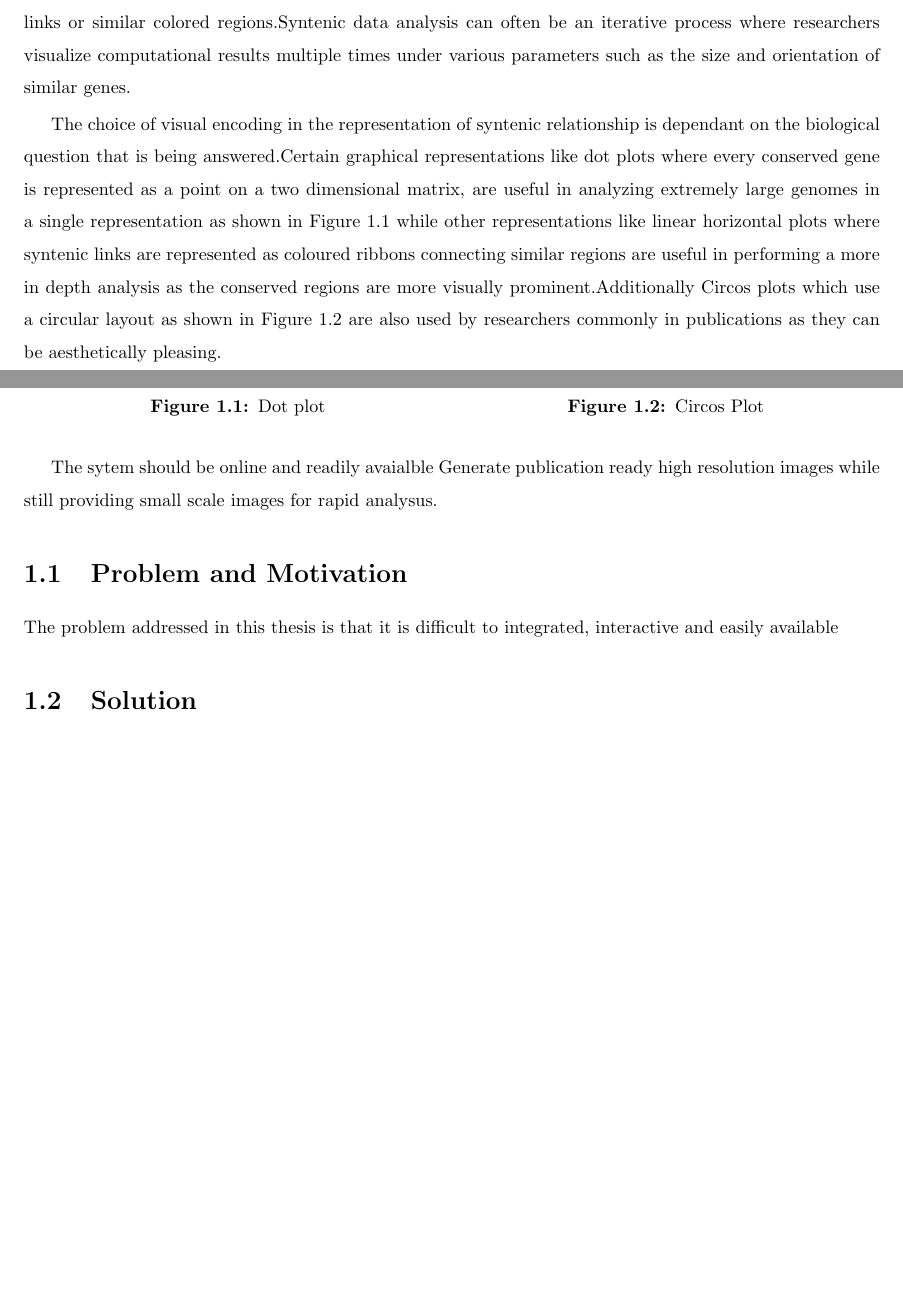
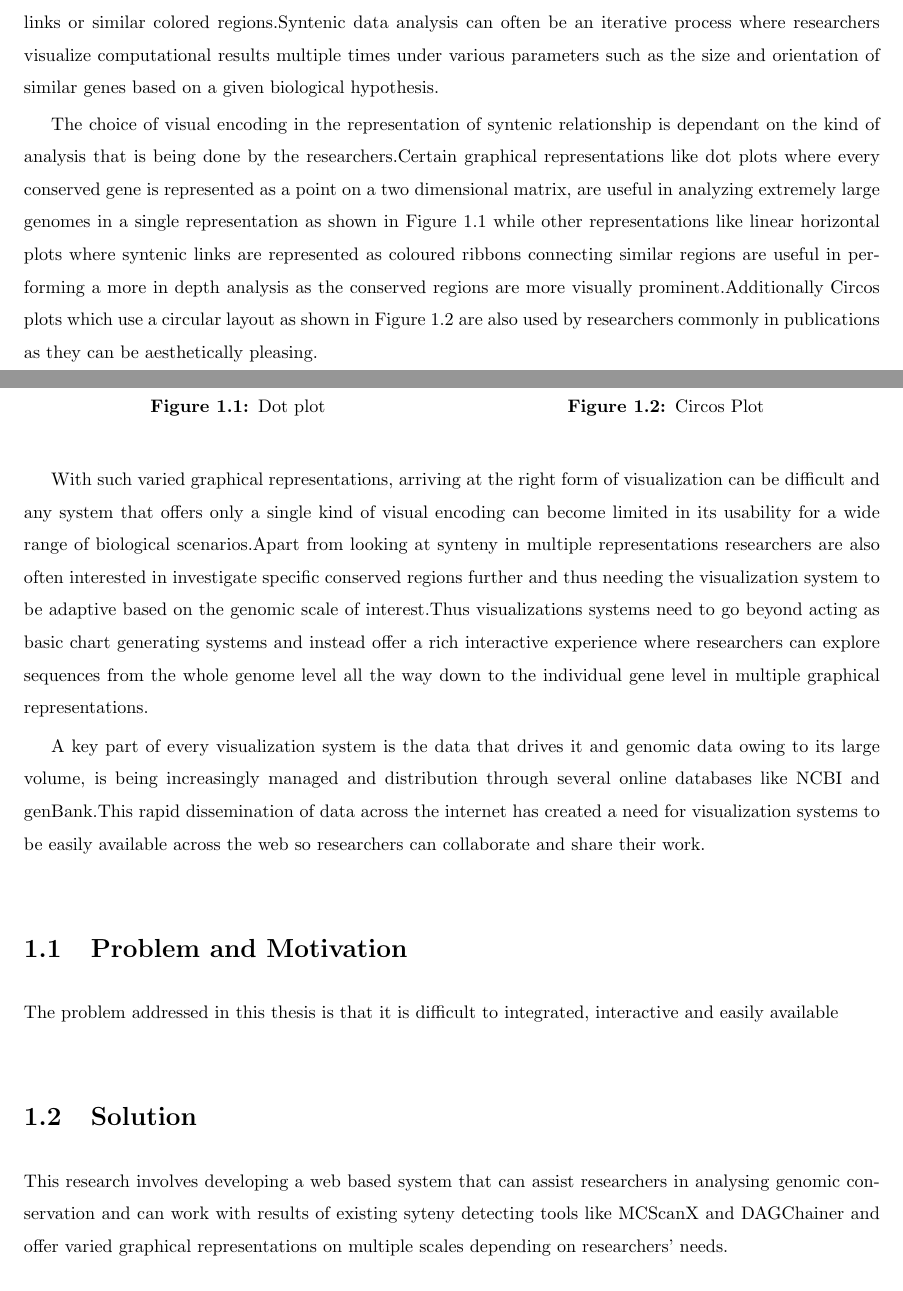
Before and after one commit to kiranbandi/synvisio-thesis, a LaTeX thesis (main.tex, which reads root/chapter_1.tex): two parts of pages 10 and 11 of 14 before the commit and two parts of pages 10 and 11 of 15 after it, joined at a grey line, cut so that both start at the same text, the shorter picture padded with empty space. Compiled offline with pdfLaTeX.

Commit message:
Updates from Overleaf

```diff
--- a/root/chapter_1.tex
+++ b/root/chapter_1.tex
@@ -2,11 +2,20 @@
 
 With the emergence of new sequencing systems genomic data is being generated at an unprecedented rate.Almost two decades back \textbf{The Human Genome Project} took 13 years and over 3 billion dollars to sequence the entire human genome whereas the same information can be sequenced today in under an hour for 1000 dollars.This rapid improvement in sequencing genomic data has improved the availability of high resolution genomics data and has helped researchers in answering a wide range of biological questions.
 
+
+% reference to https://www.genome.gov/human-genome-project/Completion-FAQ
+
+
 An important field in biological research where genomic data is extensively used is comparative genomics.It involves comparing genomic information between different species to understand their similarity.A genome of an organism consists of its complete set of DNA in the form of a series of genes where every gene is a sequence that is responsible for one or more traits in that organism.Comparing genomic sequences between two different organisms can help researchers in understating their evolutionary relationship as similar sequences can often mean that the genes have the same function.Such similar sequences are referred to as homologous sequences and they indicate shared ancestry.As organism evolve overtime and diversify into different species they retain parts of their DNA from their common ancestor.The study of these conserved homologous regions is called \textbf{Synteny}.
 
-While a huge part of comparing large scale genomic sequences is purely computational and thus can be automated human judgement is still vital in syteny analysis.Visual data exploration for example can help researchers in easily identifying similarities among large scale genomes as humans are intuitively good at picking out patterns in pictures and visuals.Synteny visualization commonly involves visualizing genomes at the whole genome level or the individual chromosome level and representing similar genes either by connected links or similar colored regions.Syntenic data analysis can often be an iterative process where researchers visualize computational results multiple times under various parameters such as the size and orientation of similar genes.
+While a huge part of comparing large scale genomic sequences is purely computational and thus can be automated human judgement is still vital in syteny analysis.Visual data exploration for example can help researchers in easily identifying similarities among large scale genomes as humans are intuitively good at picking out patterns in pictures and visuals.Synteny visualization commonly involves visualizing genomes at the whole genome level or the individual chromosome level and representing similar genes either by connected links or similar colored regions.Syntenic data analysis can often be an iterative process where researchers visualize computational results multiple times under various parameters such as the size and orientation of similar genes based on a given biological hypothesis.
 
-The choice of visual encoding in the representation of syntenic relationship is dependant on the biological question that is being answered.Certain graphical representations like dot plots where every conserved gene is represented as a point on a two dimensional matrix, are useful in analyzing extremely large genomes in a single representation as shown in Figure \ref{fig:ch_1_dot_plot} while other representations like linear horizontal plots where syntenic links are represented as coloured ribbons connecting similar regions are useful in performing a more in depth analysis as the conserved regions are more visually prominent.Additionally Circos plots which use a circular layout as shown in Figure \ref{fig:ch_1_circos_plot} are also used by researchers commonly in publications as they can be aesthetically pleasing.
+The choice of visual encoding in the representation of syntenic relationship is dependant on the kind of analysis that is being done by the researchers.Certain graphical representations like dot plots where every conserved gene is represented as a point on a two dimensional matrix, are useful in analyzing extremely large genomes in a single representation as shown in Figure \ref{fig:ch_1_dot_plot} while other representations like linear horizontal plots where syntenic links are represented as coloured ribbons connecting similar regions are useful in performing a more in depth analysis as the conserved regions are more visually prominent.Additionally Circos plots which use a circular layout as shown in Figure \ref{fig:ch_1_circos_plot} are also used by researchers commonly in publications as they can be aesthetically pleasing.
+
+With such varied graphical representations, arriving at the right form of visualization can be difficult and any system that offers only a single kind of visual encoding can become limited in its usability for a wide range of biological scenarios.Apart from looking at synteny in multiple representations researchers are also often interested in  investigate specific conserved regions further and thus needing the visualization system to be adaptive based on the genomic scale of interest.Thus visualizations systems need to go beyond acting as basic chart generating systems and instead offer a rich interactive experience where researchers can explore sequences from the whole genome level all the way down to the individual gene level in multiple graphical representations.
+
+A key part of every visualization system is the data that drives it and genomic data owing to its large volume, is being increasingly managed and distribution through several online databases like NCBI and genBank.This rapid dissemination of data across the internet has created a need for visualization systems to be easily available across the web so researchers can collaborate and share their work.
+
 
 \begin{figure}
 \centering
@@ -25,30 +34,12 @@ The choice of visual encoding in the representation of syntenic relationship is
 \end{figure}
 
 
-The sytem should be online and readily avaialble
-Generate publication ready high resolution images while still providing small scale images for rapid analysus.
-
-
-
-
-
-
-
-
-% refernece to https://www.genome.gov/human-genome-project/Completion-FAQ
-
-
-
-
-
-
-
 \section{Problem and Motivation}
 
 The problem addressed in this thesis is that it is difficult to integrated, interactive and easily available
 
 \section{Solution}
-
+This research involves developing a web based system that can assist researchers in analysing genomic conservation and can work with results of existing syteny detecting tools like MCScanX and DAGChainer and offer varied graphical representations on multiple scales depending on researchers' needs.
 
 \section{Evaluation}
 
```
